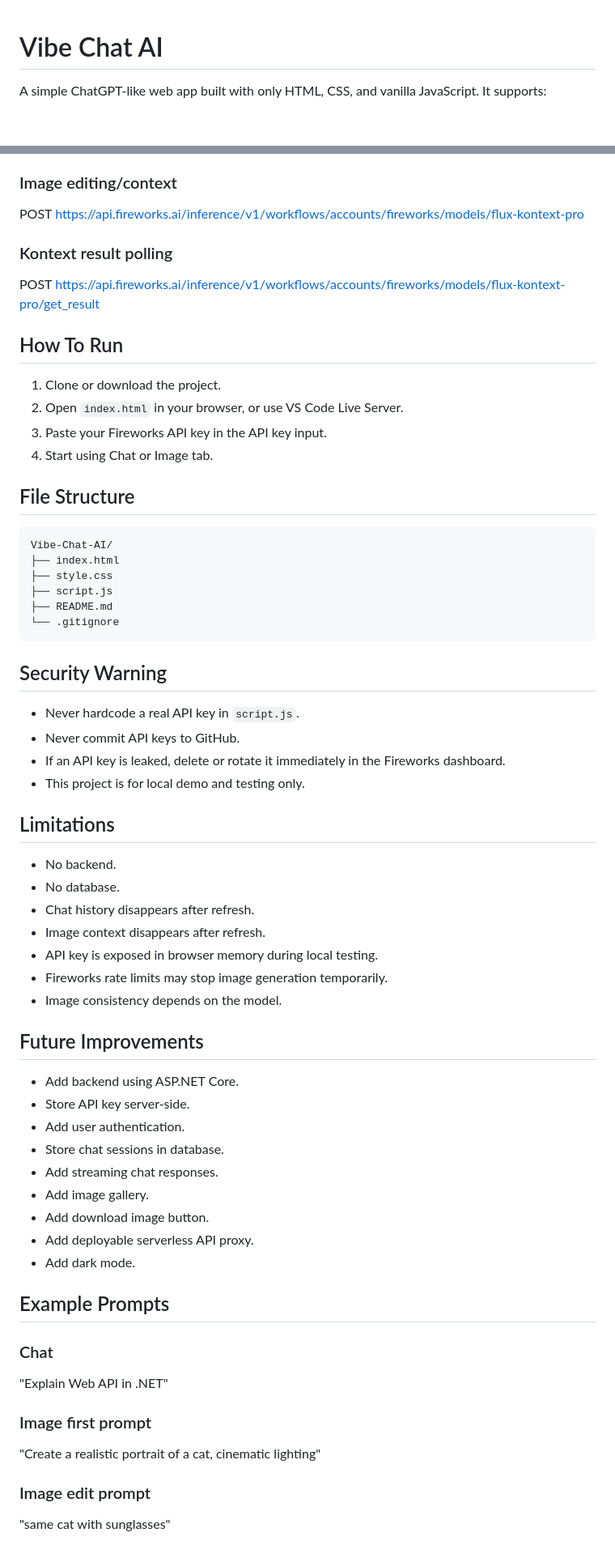
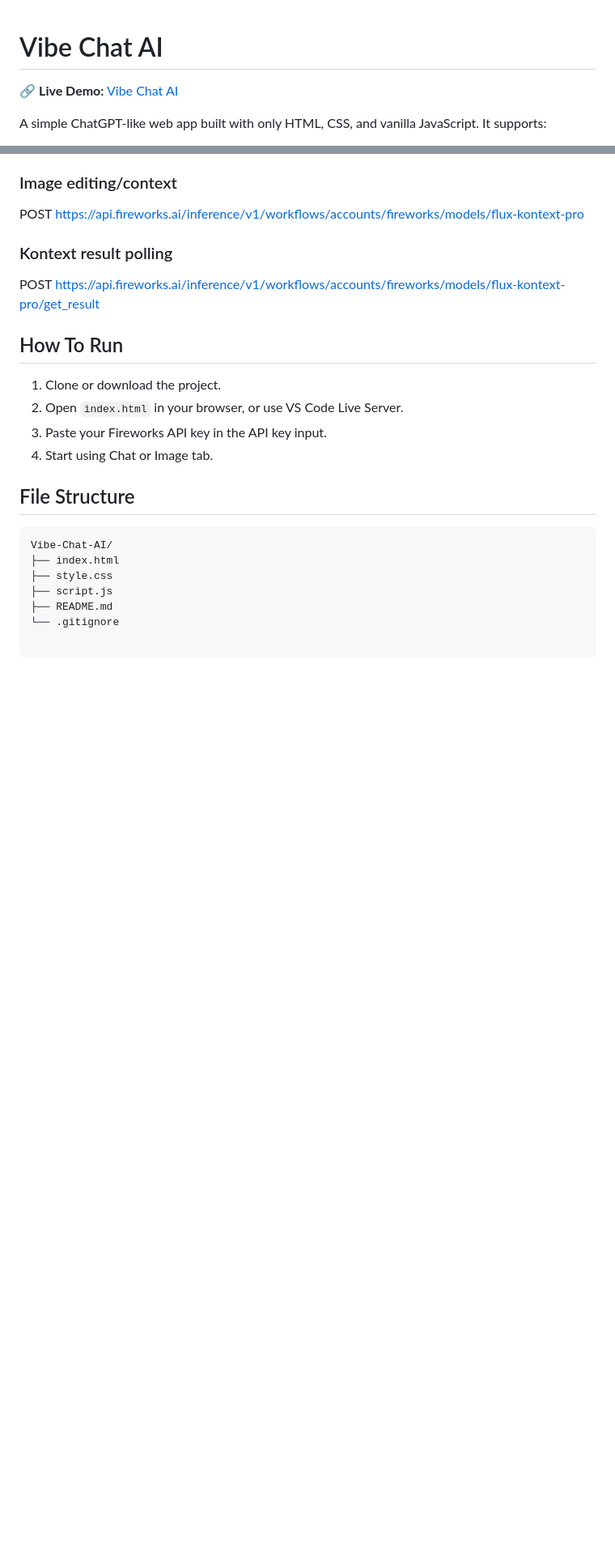
Before and after one commit to Mohammedali22541/vibe-chat-ai, a Markdown page: README.md, 2 parts joined by grey strips. Shown at 81% size. Drawn GitHub-style; blank space fills up the shorter version.

Commit message:
Update README with project details and usage

````diff
--- a/README.md
+++ b/README.md
@@ -1,4 +1,6 @@
 # Vibe Chat AI
+
+🔗 **Live Demo:** [Vibe Chat AI](https://mohammedali22541.github.io/vibe-chat-ai/)
 
 A simple ChatGPT-like web app built with only HTML, CSS, and vanilla JavaScript. It supports:
 
@@ -94,54 +96,10 @@ POST https://api.fireworks.ai/inference/v1/workflows/accounts/fireworks/models/f
 
 ## File Structure
 
-```
+```text
 Vibe-Chat-AI/
 ├── index.html
 ├── style.css
 ├── script.js
 ├── README.md
 └── .gitignore
-```
-
-## Security Warning
-
-- Never hardcode a real API key in `script.js`.
-- Never commit API keys to GitHub.
-- If an API key is leaked, delete or rotate it immediately in the Fireworks dashboard.
-- This project is for local demo and testing only.
-
-## Limitations
-
-- No backend.
-- No database.
-- Chat history disappears after refresh.
-- Image context disappears after refresh.
-- API key is exposed in browser memory during local testing.
-- Fireworks rate limits may stop image generation temporarily.
-- Image consistency depends on the model.
-
-## Future Improvements
-
-- Add backend using ASP.NET Core.
-- Store API key server-side.
-- Add user authentication.
-- Store chat sessions in database.
-- Add streaming chat responses.
-- Add image gallery.
-- Add download image button.
-- Add deployable serverless API proxy.
-- Add dark mode.
-
-## Example Prompts
-
-### Chat
-
-"Explain Web API in .NET"
-
-### Image first prompt
-
-"Create a realistic portrait of a cat, cinematic lighting"
-
-### Image edit prompt
-
-"same cat with sunglasses"
````
